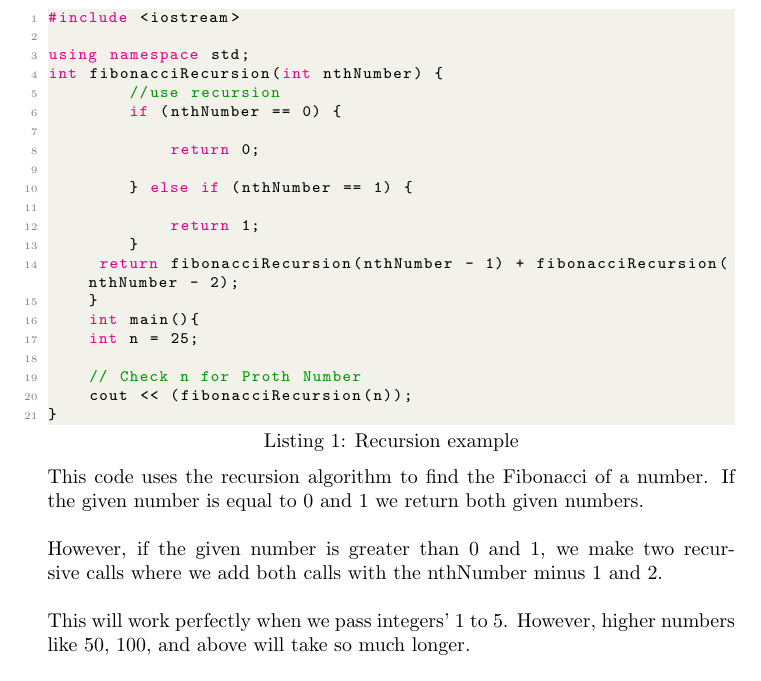
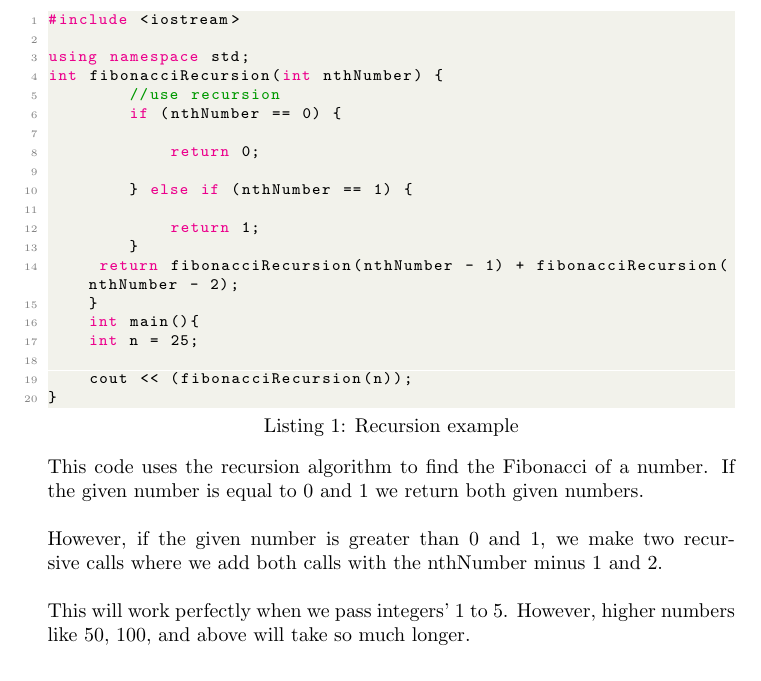
Before and after one commit to Jelailah/Research-Assistant-test, a LaTeX document (Fibonacci.tex): part of the page, cut so that both start at the same text. Compiled offline with pdfLaTeX.

Commit message:
Update Fibonacci.tex

```diff
--- a/Fibonacci.tex
+++ b/Fibonacci.tex
@@ -55,7 +55,6 @@ int fibonacciRecursion(int nthNumber) {
     int main(){
     int n = 25;
 
-    // Check n for Proth Number
     cout << (fibonacciRecursion(n));
 }
 \end{lstlisting}
```
